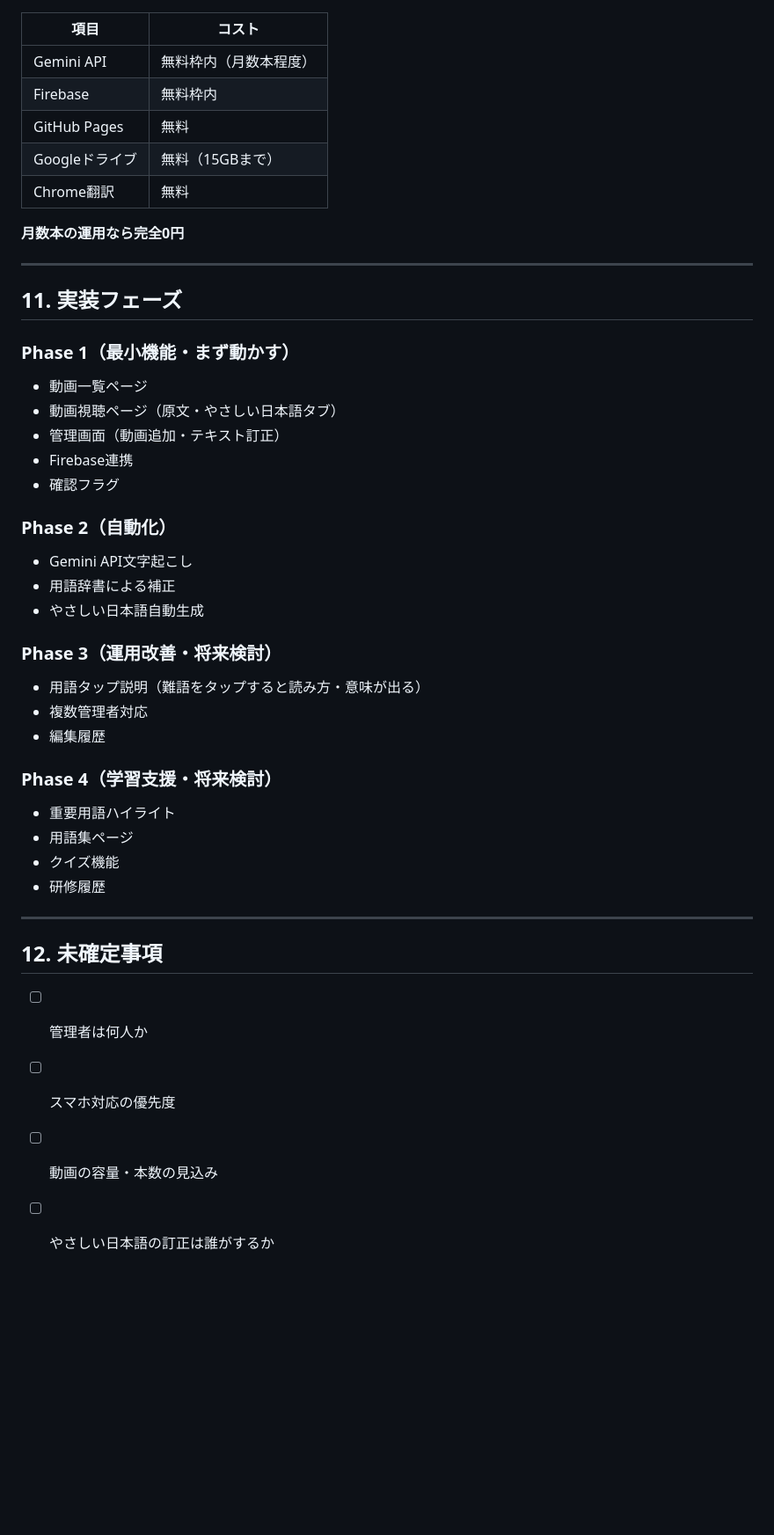
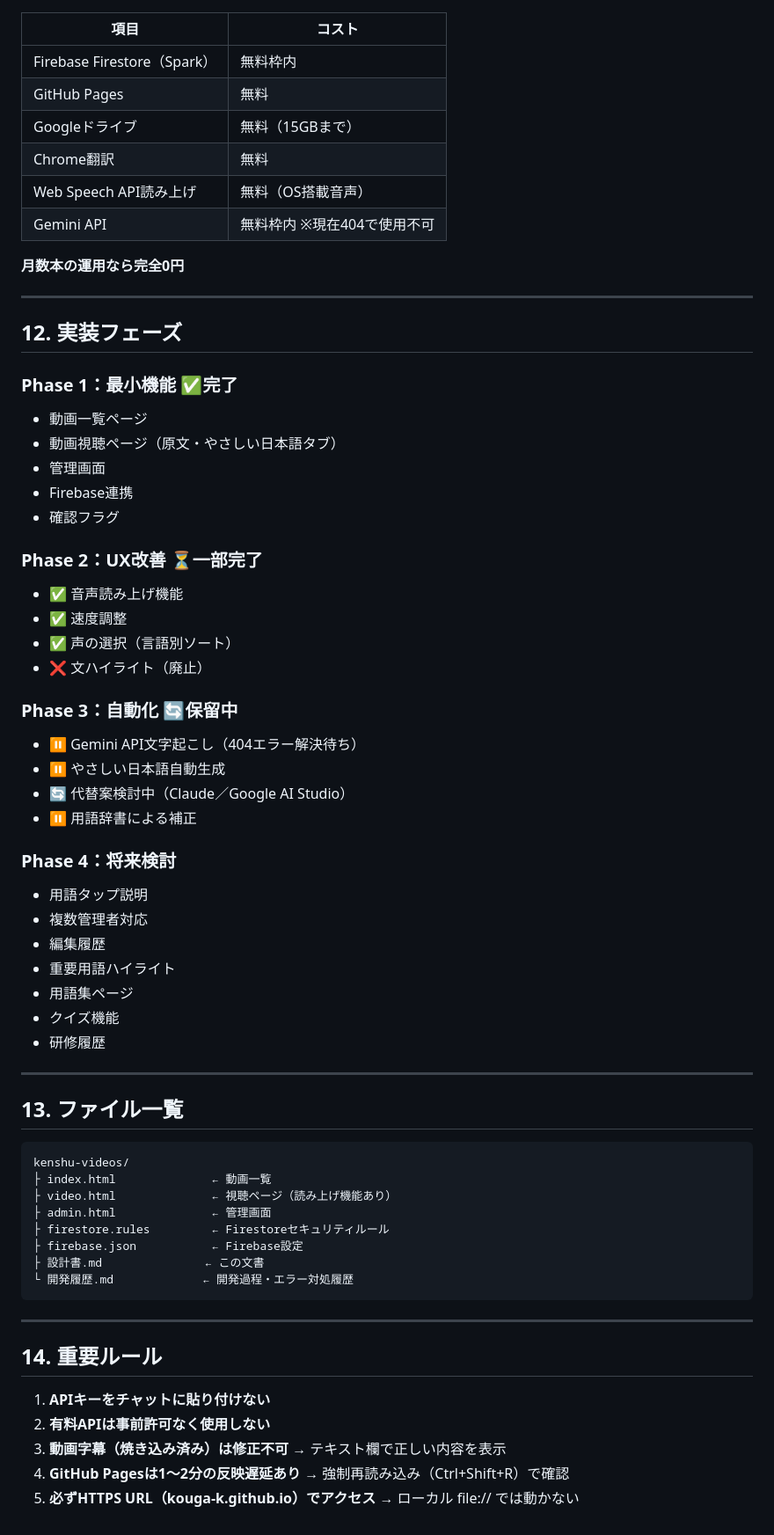
Before and after one commit to kouga-k/kenshu-videos, a Markdown page: 設計書.md, the part around one of its changes. Shown at 88% size. GitHub-like rendering; blank space fills up the shorter version.

````diff
--- a/設計書.md
+++ b/設計書.md
@@ -194,36 +251,42 @@ videos: {
 
 | 項目 | コスト |
 |------|--------|
-| Gemini API | 無料枠内（月数本程度） |
-| Firebase | 無料枠内 |
+| Firebase Firestore（Spark） | 無料枠内 |
 | GitHub Pages | 無料 |
 | Googleドライブ | 無料（15GBまで） |
 | Chrome翻訳 | 無料 |
+| Web Speech API読み上げ | 無料（OS搭載音声） |
+| Gemini API | 無料枠内 ※現在404で使用不可 |
 
 **月数本の運用なら完全0円**
 
 ---
 
-## 11. 実装フェーズ
+## 12. 実装フェーズ
 
-### Phase 1（最小機能・まず動かす）
+### Phase 1：最小機能 ✅完了
 - 動画一覧ページ
 - 動画視聴ページ（原文・やさしい日本語タブ）
-- 管理画面（動画追加・テキスト訂正）
+- 管理画面
 - Firebase連携
 - 確認フラグ
 
-### Phase 2（自動化）
-- Gemini API文字起こし
-- 用語辞書による補正
-- やさしい日本語自動生成
+### Phase 2：UX改善 ⏳一部完了
+- ✅ 音声読み上げ機能
+- ✅ 速度調整
+- ✅ 声の選択（言語別ソート）
+- ❌ 文ハイライト（廃止）
 
-### Phase 3（運用改善・将来検討）
-- 用語タップ説明（難語をタップすると読み方・意味が出る）
+### Phase 3：自動化 🔄保留中
+- ⏸ Gemini API文字起こし（404エラー解決待ち）
+- ⏸ やさしい日本語自動生成
+- 🔄 代替案検討中（Claude／Google AI Studio）
+- ⏸ 用語辞書による補正
+
+### Phase 4：将来検討
+- 用語タップ説明
 - 複数管理者対応
 - 編集履歴
-
-### Phase 4（学習支援・将来検討）
 - 重要用語ハイライト
 - 用語集ページ
 - クイズ機能
@@ -231,9 +294,25 @@ videos: {
 
 ---
 
-## 12. 未確定事項
+## 13. ファイル一覧
 
-- [ ] 管理者は何人か
-- [ ] スマホ対応の優先度
-- [ ] 動画の容量・本数の見込み
-- [ ] やさしい日本語の訂正は誰がするか
+```
+kenshu-videos/
+├ index.html              ← 動画一覧
+├ video.html              ← 視聴ページ（読み上げ機能あり）
+├ admin.html              ← 管理画面
+├ firestore.rules         ← Firestoreセキュリティルール
+├ firebase.json           ← Firebase設定
+├ 設計書.md               ← この文書
+└ 開発履歴.md             ← 開発過程・エラー対処履歴
+```
+
+---
+
+## 14. 重要ルール
+
+1. **APIキーをチャットに貼り付けない**
+2. **有料APIは事前許可なく使用しない**
+3. **動画字幕（焼き込み済み）は修正不可** → テキスト欄で正しい内容を表示
+4. **GitHub Pagesは1〜2分の反映遅延あり** → 強制再読み込み（Ctrl+Shift+R）で確認
+5. **必ずHTTPS URL（kouga-k.github.io）でアクセス** → ローカル file:// では動かない
````
Also changed, not shown: other parts of 設計書.md (+141 -84 lines), 開発履歴.md (added, +152 -0 lines).
